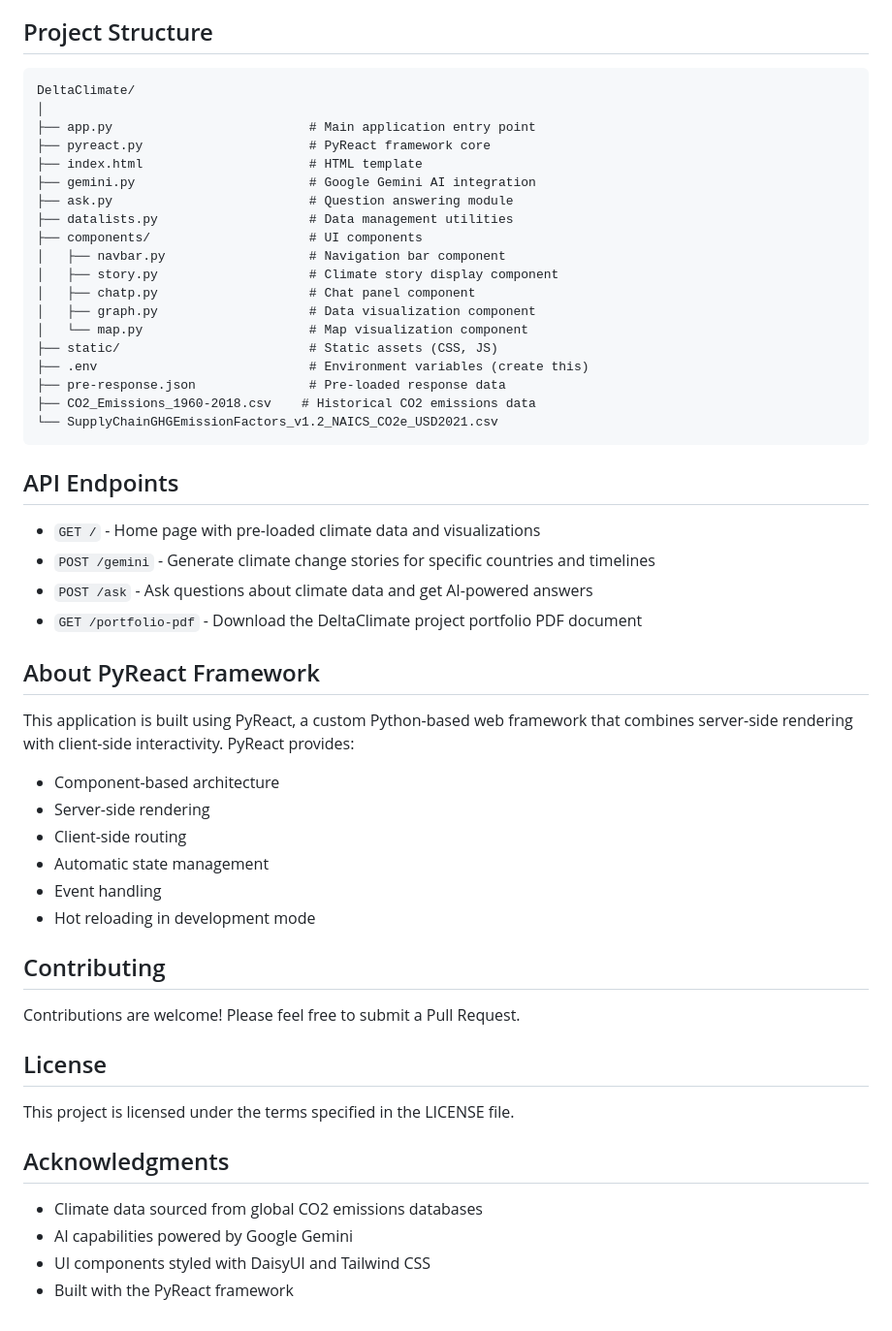
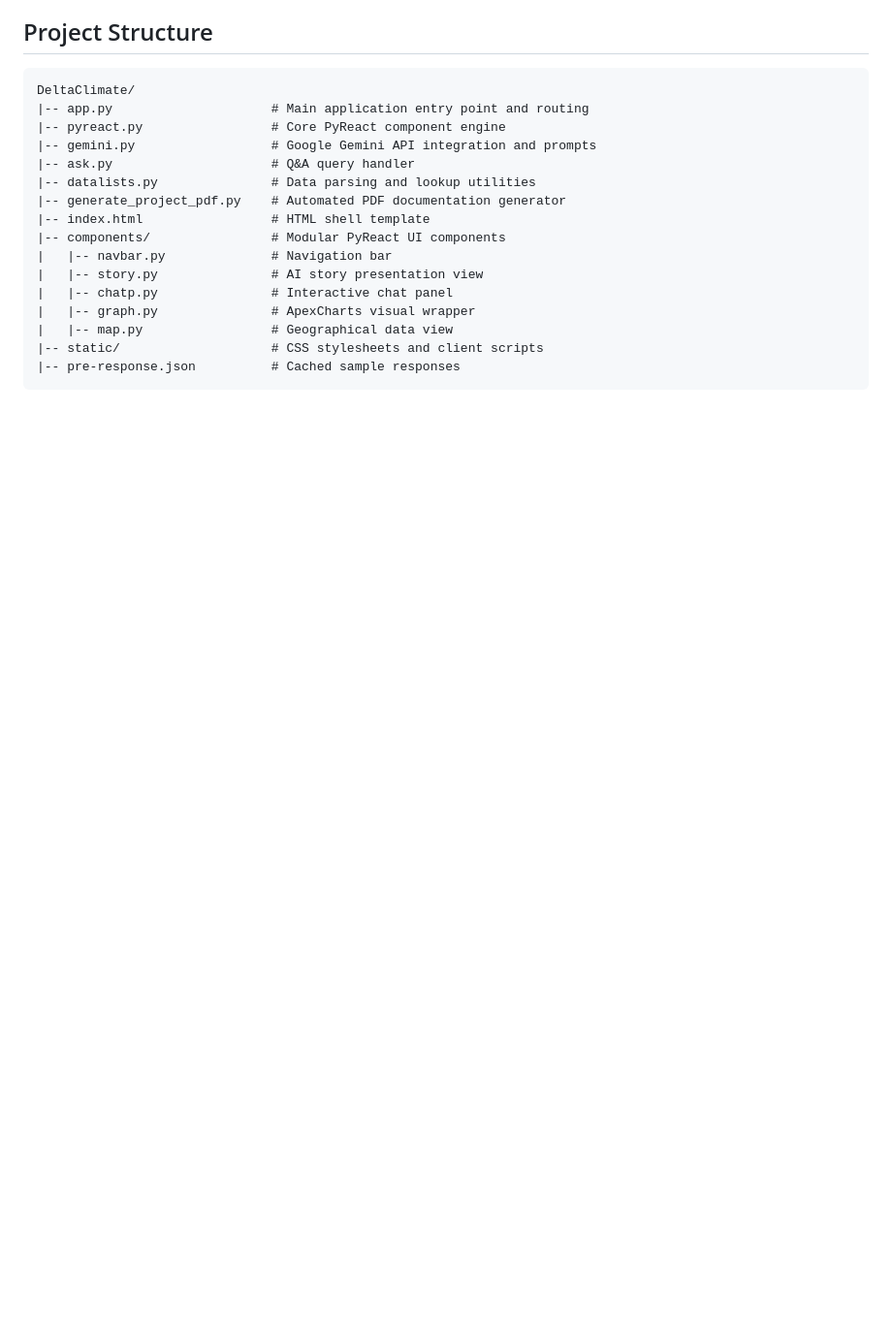
Before and after one commit to mianjunaid1223/DeltaClimate, a Markdown page: README.md, the part around one of its changes. Shown at 97% size. Rendered like a GitHub page; blank space fills up the shorter version.

````diff
--- a/README.md
+++ b/README.md
@@ -98,55 +148,19 @@ This will generate and download a comprehensive PDF document (`DeltaClimate_Proj
 
 ```
 DeltaClimate/
-│
-├── app.py                          # Main application entry point
-├── pyreact.py                      # PyReact framework core
-├── index.html                      # HTML template
-├── gemini.py                       # Google Gemini AI integration
-├── ask.py                          # Question answering module
-├── datalists.py                    # Data management utilities
-├── components/                     # UI components
-│   ├── navbar.py                   # Navigation bar component
-│   ├── story.py                    # Climate story display component
-│   ├── chatp.py                    # Chat panel component
-│   ├── graph.py                    # Data visualization component
-│   └── map.py                      # Map visualization component
-├── static/                         # Static assets (CSS, JS)
-├── .env                            # Environment variables (create this)
-├── pre-response.json               # Pre-loaded response data
-├── CO2_Emissions_1960-2018.csv    # Historical CO2 emissions data
-└── SupplyChainGHGEmissionFactors_v1.2_NAICS_CO2e_USD2021.csv
+|-- app.py                     # Main application entry point and routing
+|-- pyreact.py                 # Core PyReact component engine
+|-- gemini.py                  # Google Gemini API integration and prompts
+|-- ask.py                     # Q&A query handler
+|-- datalists.py               # Data parsing and lookup utilities
+|-- generate_project_pdf.py    # Automated PDF documentation generator
+|-- index.html                 # HTML shell template
+|-- components/                # Modular PyReact UI components
+|   |-- navbar.py              # Navigation bar
+|   |-- story.py               # AI story presentation view
+|   |-- chatp.py               # Interactive chat panel
+|   |-- graph.py               # ApexCharts visual wrapper
+|   |-- map.py                 # Geographical data view
+|-- static/                    # CSS stylesheets and client scripts
+|-- pre-response.json          # Cached sample responses
 ```
-
-## API Endpoints
-
-- `GET /` - Home page with pre-loaded climate data and visualizations
-- `POST /gemini` - Generate climate change stories for specific countries and timelines
-- `POST /ask` - Ask questions about climate data and get AI-powered answers
-- `GET /portfolio-pdf` - Download the DeltaClimate project portfolio PDF document
-
-## About PyReact Framework
-
-This application is built using PyReact, a custom Python-based web framework that combines server-side rendering with client-side interactivity. PyReact provides:
-
-- Component-based architecture
-- Server-side rendering
-- Client-side routing
-- Automatic state management
-- Event handling
-- Hot reloading in development mode
-
-## Contributing
-
-Contributions are welcome! Please feel free to submit a Pull Request.
-
-## License
-
-This project is licensed under the terms specified in the LICENSE file.
-
-## Acknowledgments
-
-- Climate data sourced from global CO2 emissions databases
-- AI capabilities powered by Google Gemini
-- UI components styled with DaisyUI and Tailwind CSS
-- Built with the PyReact framework
````
Also changed, not shown: other parts of README.md (+126 -76 lines).
